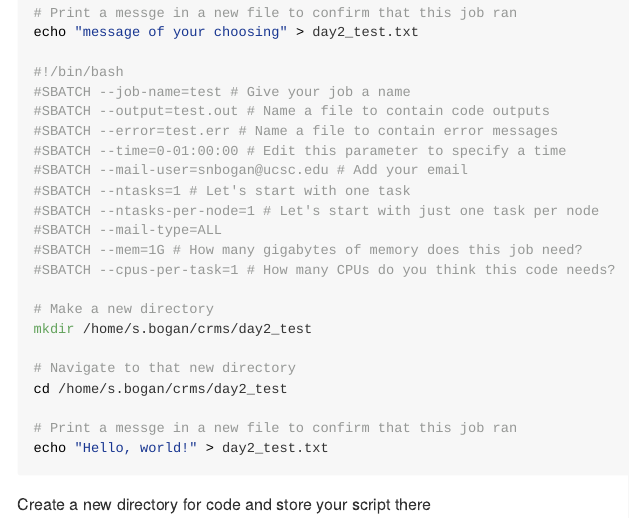
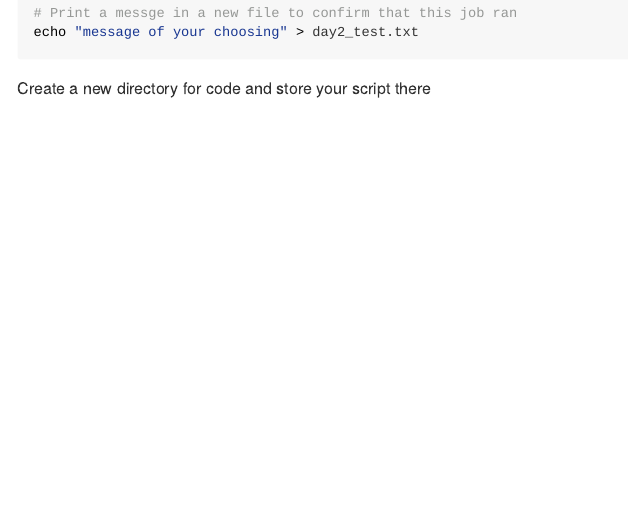
Before and after one commit to snbogan/3seas_cons_res, an R Markdown document (Git_HPC_practice.Rmd): the page in a window 1100 px wide, from 2220 px down. The pictures show the output file Git_HPC_practice.md that the author committed with the source, drawn offline in the style of GitHub.

Commit message:
Fix Sam's mistake

````diff
--- a/Git_HPC_practice.Rmd
+++ b/Git_HPC_practice.Rmd
@@ -123,27 +123,6 @@ cd /home/[username]/crms/day2_test
 # Print a messge in a new file to confirm that this job ran
 echo "message of your choosing" > day2_test.txt
 
-#!/bin/bash
-#SBATCH --job-name=test # Give your job a name
-#SBATCH --output=test.out # Name a file to contain code outputs
-#SBATCH --error=test.err # Name a file to contain error messages
-#SBATCH --time=0-01:00:00 # Edit this parameter to specify a time
-#SBATCH --mail-user=snbogan@ucsc.edu # Add your email
-#SBATCH --ntasks=1 # Let's start with one task
-#SBATCH --ntasks-per-node=1 # Let's start with just one task per node
-#SBATCH --mail-type=ALL
-#SBATCH --mem=1G # How many gigabytes of memory does this job need?
-#SBATCH --cpus-per-task=1 # How many CPUs do you think this code needs?
-
-# Make a new directory
-mkdir /home/s.bogan/crms/day2_test
-
-# Navigate to that new directory
-cd /home/s.bogan/crms/day2_test
-
-# Print a messge in a new file to confirm that this job ran
-echo "Hello, world!" > day2_test.txt
-
 ```
 
 Create a new directory for code and store your script there
````
Also changed, not shown: Git_HPC_practice.md.
